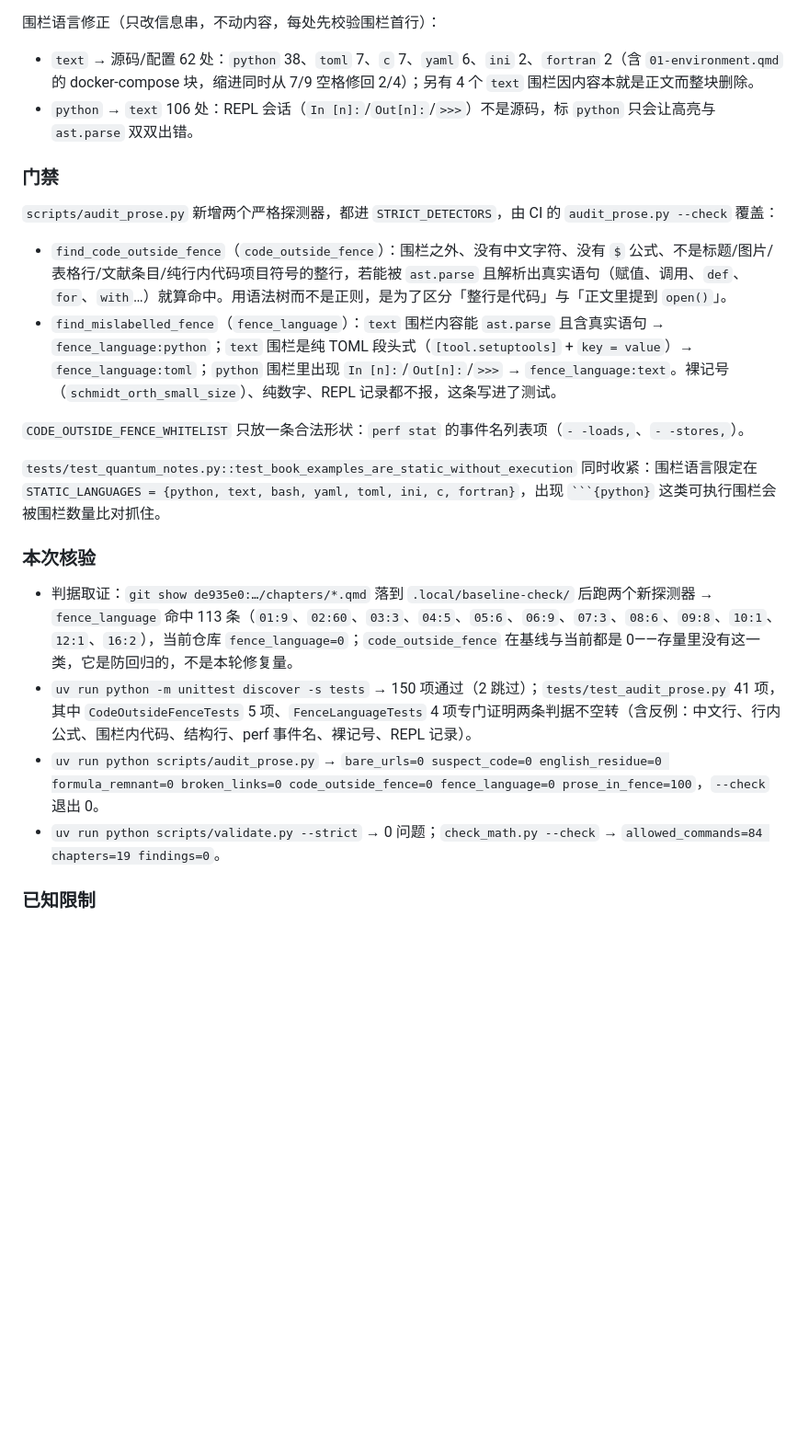
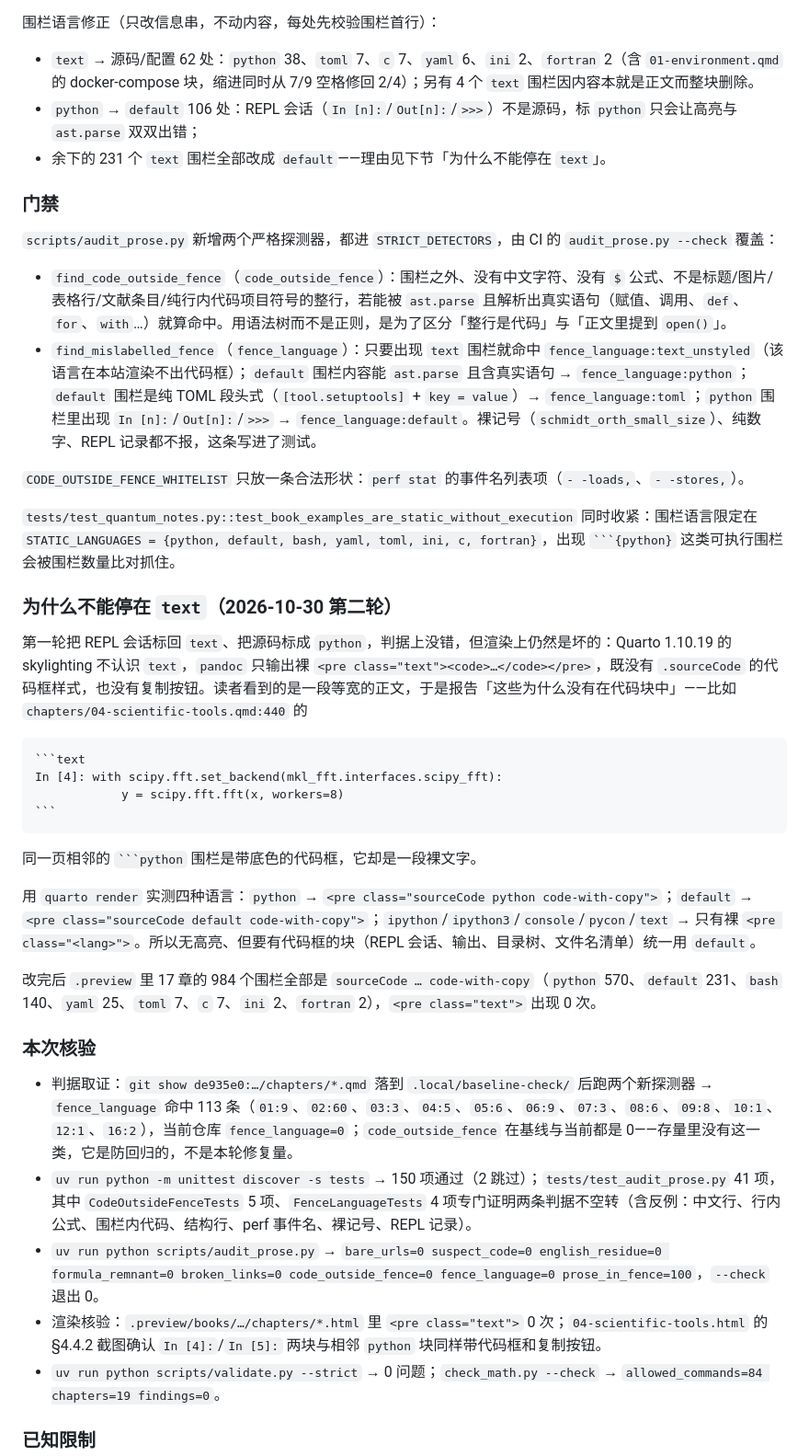
Before and after one commit to psiQAQ/bookshelf-on-web, a Markdown page: docs/VERIFICATION.md, the part around the change. Shown at 92% size. Rendered like a GitHub page; blank space fills up the shorter version.

Commit message:
文档：记录 text 围栏不出代码框的成因与全量 default 化

`````diff
--- a/docs/VERIFICATION.md
+++ b/docs/VERIFICATION.md
@@ -400,24 +400,43 @@ uv run python scripts/check_site.py .preview --preview --report reports/preview-
 围栏语言修正（只改信息串，不动内容，每处先校验围栏首行）：
 
 - `text` → 源码/配置 62 处：`python` 38、`toml` 7、`c` 7、`yaml` 6、`ini` 2、`fortran` 2（含 `01-environment.qmd` 的 docker-compose 块，缩进同时从 7/9 空格修回 2/4）；另有 4 个 `text` 围栏因内容本就是正文而整块删除。
-- `python` → `text` 106 处：REPL 会话（`In [n]:`/`Out[n]:`/`>>>`）不是源码，标 `python` 只会让高亮与 `ast.parse` 双双出错。
+- `python` → `default` 106 处：REPL 会话（`In [n]:`/`Out[n]:`/`>>>`）不是源码，标 `python` 只会让高亮与 `ast.parse` 双双出错；
+- 余下的 231 个 `text` 围栏全部改成 `default`——理由见下节「为什么不能停在 `text`」。
 
 ### 门禁
 
 `scripts/audit_prose.py` 新增两个严格探测器，都进 `STRICT_DETECTORS`，由 CI 的 `audit_prose.py --check` 覆盖：
 
 - `find_code_outside_fence`（`code_outside_fence`）：围栏之外、没有中文字符、没有 `$` 公式、不是标题/图片/表格行/文献条目/纯行内代码项目符号的整行，若能被 `ast.parse` 且解析出真实语句（赋值、调用、`def`、`for`、`with`…）就算命中。用语法树而不是正则，是为了区分「整行是代码」与「正文里提到 `open()`」。
-- `find_mislabelled_fence`（`fence_language`）：`text` 围栏内容能 `ast.parse` 且含真实语句 → `fence_language:python`；`text` 围栏是纯 TOML 段头式（`[tool.setuptools]` + `key = value`）→ `fence_language:toml`；`python` 围栏里出现 `In [n]:`/`Out[n]:`/`>>>` → `fence_language:text`。裸记号（`schmidt_orth_small_size`）、纯数字、REPL 记录都不报，这条写进了测试。
+- `find_mislabelled_fence`（`fence_language`）：只要出现 `text` 围栏就命中 `fence_language:text_unstyled`（该语言在本站渲染不出代码框）；`default` 围栏内容能 `ast.parse` 且含真实语句 → `fence_language:python`；`default` 围栏是纯 TOML 段头式（`[tool.setuptools]` + `key = value`）→ `fence_language:toml`；`python` 围栏里出现 `In [n]:`/`Out[n]:`/`>>>` → `fence_language:default`。裸记号（`schmidt_orth_small_size`）、纯数字、REPL 记录都不报，这条写进了测试。
 
 `CODE_OUTSIDE_FENCE_WHITELIST` 只放一条合法形状：`perf stat` 的事件名列表项（`- -loads,`、`- -stores,`）。
 
-`tests/test_quantum_notes.py::test_book_examples_are_static_without_execution` 同时收紧：围栏语言限定在 `STATIC_LANGUAGES = {python, text, bash, yaml, toml, ini, c, fortran}`，出现 ```` ```{python} ```` 这类可执行围栏会被围栏数量比对抓住。
+`tests/test_quantum_notes.py::test_book_examples_are_static_without_execution` 同时收紧：围栏语言限定在 `STATIC_LANGUAGES = {python, default, bash, yaml, toml, ini, c, fortran}`，出现 ```` ```{python} ```` 这类可执行围栏会被围栏数量比对抓住。
+
+### 为什么不能停在 `text`（2026-10-30 第二轮）
+
+第一轮把 REPL 会话标回 `text`、把源码标成 `python`，判据上没错，但渲染上仍然是坏的：Quarto 1.10.19 的 skylighting 不认识 `text`，`pandoc` 只输出裸 `<pre class="text"><code>…</code></pre>`，既没有 `.sourceCode` 的代码框样式，也没有复制按钮。读者看到的是一段等宽的正文，于是报告「这些为什么没有在代码块中」——比如 `chapters/04-scientific-tools.qmd:440` 的
+
+````
+```text
+In [4]: with scipy.fft.set_backend(mkl_fft.interfaces.scipy_fft):
+            y = scipy.fft.fft(x, workers=8)
+```
+````
+
+同一页相邻的 ```` ```python ```` 围栏是带底色的代码框，它却是一段裸文字。
+
+用 `quarto render` 实测四种语言：`python` → `<pre class="sourceCode python code-with-copy">`；`default` → `<pre class="sourceCode default code-with-copy">`；`ipython`/`ipython3`/`console`/`pycon`/`text` → 只有裸 `<pre class="<lang>">`。所以无高亮、但要有代码框的块（REPL 会话、输出、目录树、文件名清单）统一用 `default`。
+
+改完后 `.preview` 里 17 章的 984 个围栏全部是 `sourceCode … code-with-copy`（`python` 570、`default` 231、`bash` 140、`yaml` 25、`toml` 7、`c` 7、`ini` 2、`fortran` 2），`<pre class="text">` 出现 0 次。
 
 ### 本次核验
 
 - 判据取证：`git show de935e0:…/chapters/*.qmd` 落到 `.local/baseline-check/` 后跑两个新探测器 → `fence_language` 命中 113 条（`01:9`、`02:60`、`03:3`、`04:5`、`05:6`、`06:9`、`07:3`、`08:6`、`09:8`、`10:1`、`12:1`、`16:2`），当前仓库 `fence_language=0`；`code_outside_fence` 在基线与当前都是 0——存量里没有这一类，它是防回归的，不是本轮修复量。
 - `uv run python -m unittest discover -s tests` → 150 项通过（2 跳过）；`tests/test_audit_prose.py` 41 项，其中 `CodeOutsideFenceTests` 5 项、`FenceLanguageTests` 4 项专门证明两条判据不空转（含反例：中文行、行内公式、围栏内代码、结构行、perf 事件名、裸记号、REPL 记录）。
 - `uv run python scripts/audit_prose.py` → `bare_urls=0 suspect_code=0 english_residue=0 formula_remnant=0 broken_links=0 code_outside_fence=0 fence_language=0 prose_in_fence=100`，`--check` 退出 0。
+- 渲染核验：`.preview/books/…/chapters/*.html` 里 `<pre class="text">` 0 次；`04-scientific-tools.html` 的 §4.4.2 截图确认 `In [4]:`/`In [5]:` 两块与相邻 `python` 块同样带代码框和复制按钮。
 - `uv run python scripts/validate.py --strict` → 0 问题；`check_math.py --check` → `allowed_commands=84 chapters=19 findings=0`。
 
 ### 已知限制
`````
